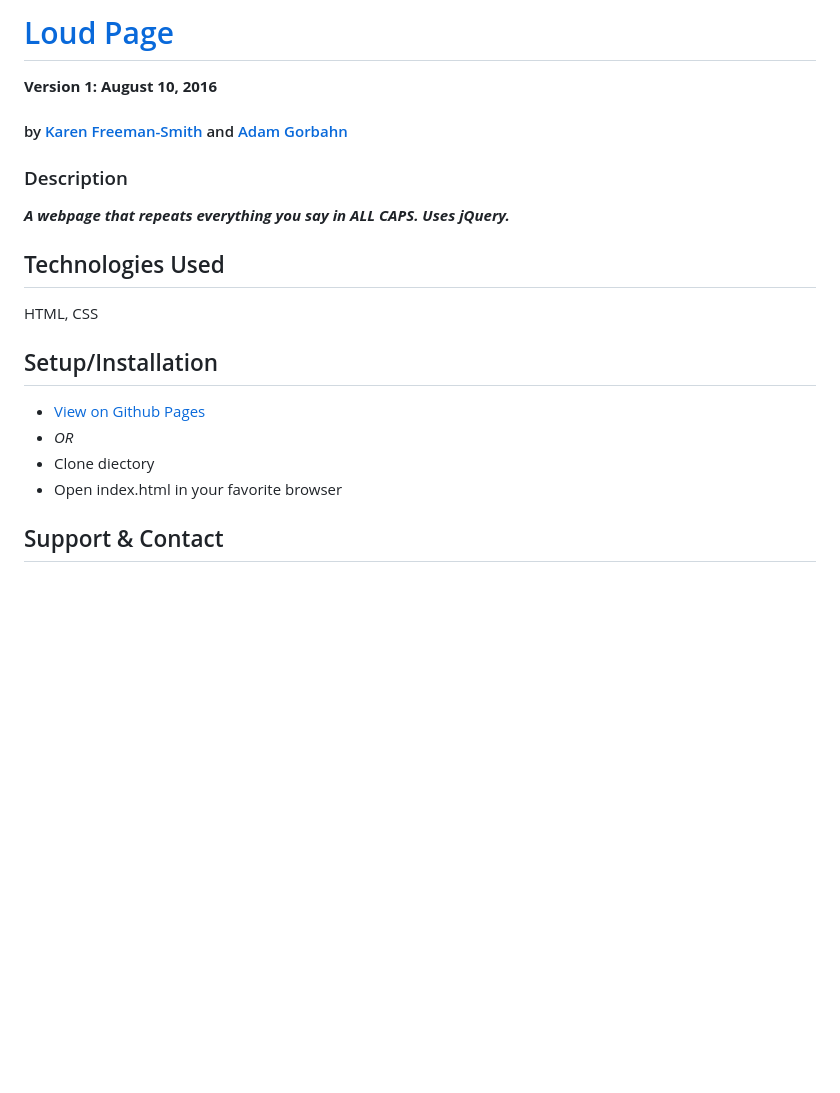
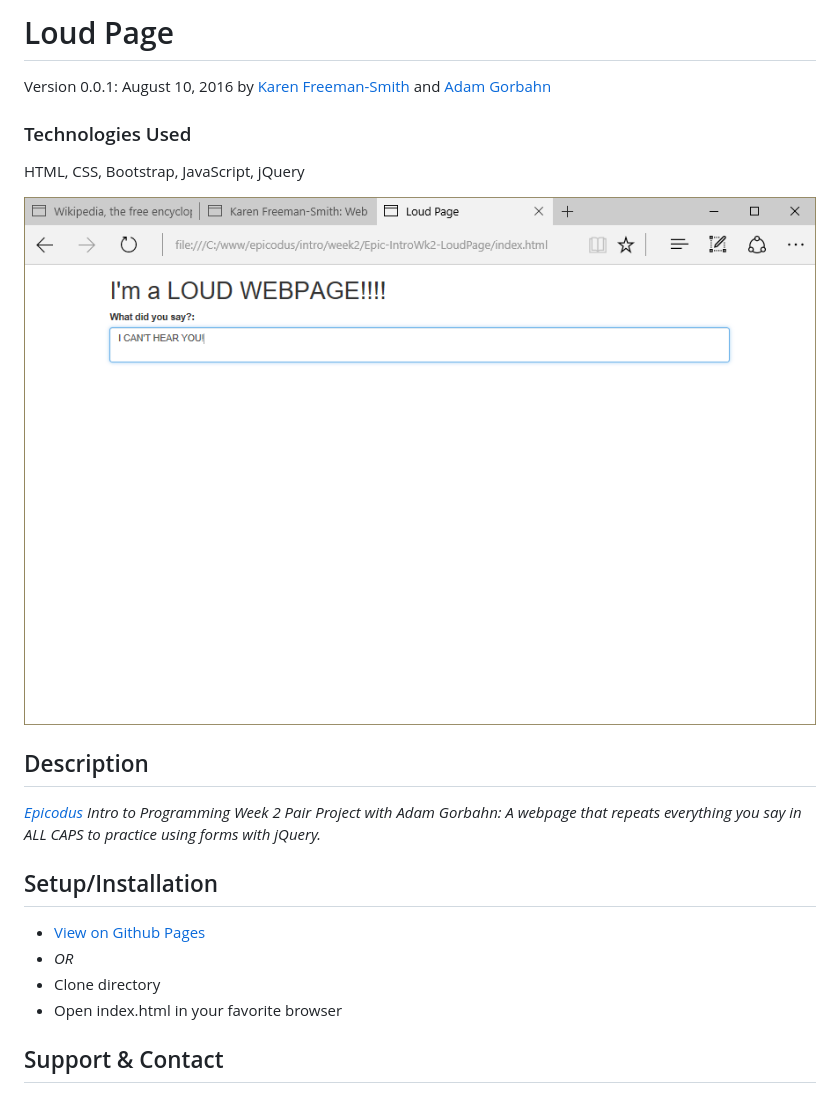
Before and after one commit to karenfreemansmith/Epic-IntroWk2-LoudPage, a Markdown page: README.md, the part around the change printed below. Rendered like a GitHub page; pictures changed too: screenshot.png (added); blank space fills up the shorter version.

Commit message:
cleanup project directory and README

```diff
--- a/README.md
+++ b/README.md
@@ -1,12 +1,13 @@
-# [Loud Page](http://karenfreemansmith.github.io/loud-page)
+# Loud Page
+Version 0.0.1: August 10, 2016
+by [Karen Freeman-Smith](https://karenfreemansmith.github.io) and [Adam Gorbahn](https://github.com/Pyrrus)
 
-__Version 1: August 10, 2016__
-#### by [Karen Freeman-Smith](http://karenfreemansmith.github.io) and [Adam Gorbahn](https://github.com/Pyrrus)
+### Technologies Used
+HTML, CSS, Bootstrap, JavaScript, jQuery
 
-### Description
-__*A webpage that repeats everything you say in ALL CAPS. Uses jQuery.*__
+![screenshot of project running](screenshot.png)
 
-## Technologies Used
-HTML, CSS
+## Description
+*[Epicodus](http://epicodus.com) Intro to Programming Week 2 Pair Project with Adam Gorbahn: A webpage that repeats everything you say in ALL CAPS to practice using forms with jQuery.*
 
 ## Setup/Installation
@@ -14,5 +15,5 @@ HTML, CSS
 * _OR_
-* Clone diectory
+* Clone directory
 * Open index.html in your favorite browser
 
 ## Support & Contact
```
Also changed, not shown: other parts of README.md (+2 -2 lines), 1 other file.
